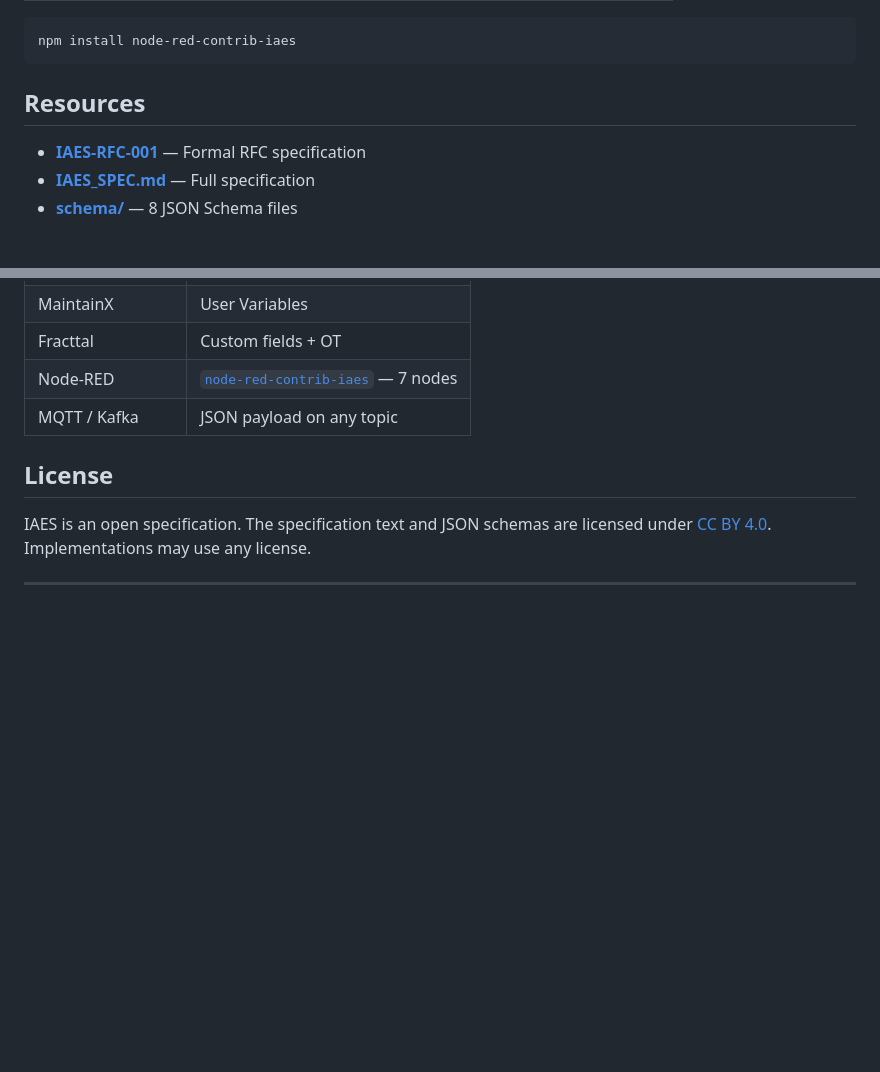
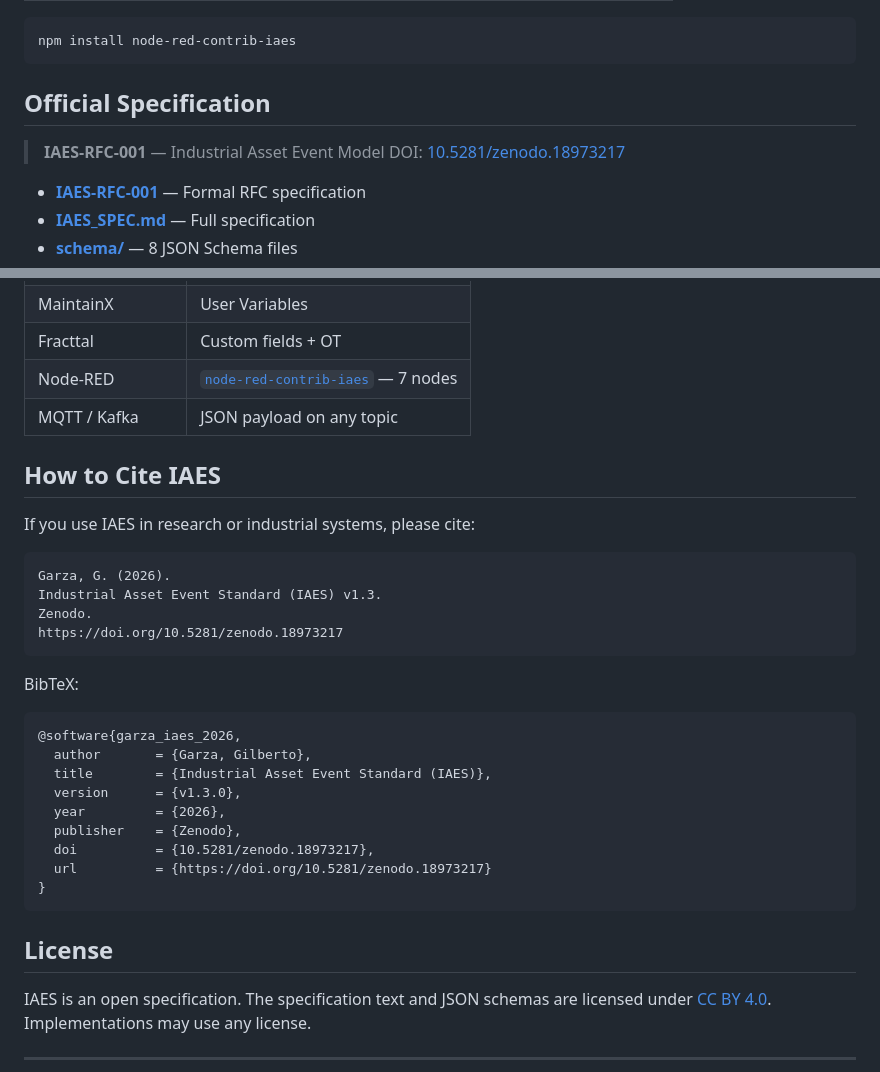
Before and after one commit to wertek-ai/iaes, a Markdown page: README.md, 2 parts joined by grey strips. GitHub-like rendering; blank space fills up the shorter version.

Commit message:
docs: Add citation section, DOI link, and BibTeX to README
- Prominent "Official Specification" section with DOI
- "How to Cite IAES" with plain text and BibTeX formats
- Strengthens GitHub ↔ Zenodo ↔ iaes.dev link network

Co-Authored-By: Claude Opus 4.6 <noreply@anthropic.com>

````diff
--- a/README.md
+++ b/README.md
@@ -312,7 +312,10 @@ Both SDKs produce identical wire format and identical `content_hash` for the sam
 npm install node-red-contrib-iaes
 ```
 
-## Resources
+## Official Specification
+
+> **IAES-RFC-001** — Industrial Asset Event Model
+> DOI: [10.5281/zenodo.18973217](https://doi.org/10.5281/zenodo.18973217)
 
 - **[IAES-RFC-001](rfc/IAES-RFC-001.md)** — Formal RFC specification
 - **[IAES_SPEC.md](IAES_SPEC.md)** — Full specification
@@ -340,6 +343,31 @@ npm install node-red-contrib-iaes
 | Node-RED | [`node-red-contrib-iaes`](https://flows.nodered.org/node/node-red-contrib-iaes) — 7 nodes |
 | MQTT / Kafka | JSON payload on any topic |
 
+## How to Cite IAES
+
+If you use IAES in research or industrial systems, please cite:
+
+```
+Garza, G. (2026).
+Industrial Asset Event Standard (IAES) v1.3.
+Zenodo.
+https://doi.org/10.5281/zenodo.18973217
+```
+
+BibTeX:
+
+```bibtex
+@software{garza_iaes_2026,
+  author       = {Garza, Gilberto},
+  title        = {Industrial Asset Event Standard (IAES)},
+  version      = {v1.3.0},
+  year         = {2026},
+  publisher    = {Zenodo},
+  doi          = {10.5281/zenodo.18973217},
+  url          = {https://doi.org/10.5281/zenodo.18973217}
+}
+```
+
 ## License
 
 IAES is an open specification. The specification text and JSON schemas are licensed under [CC BY 4.0](https://creativecommons.org/licenses/by/4.0/). Implementations may use any license.
````
